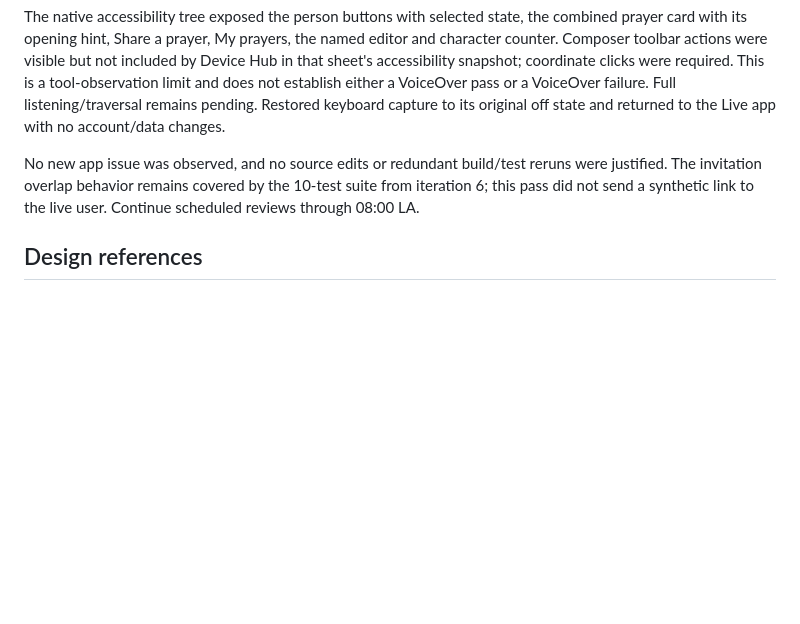
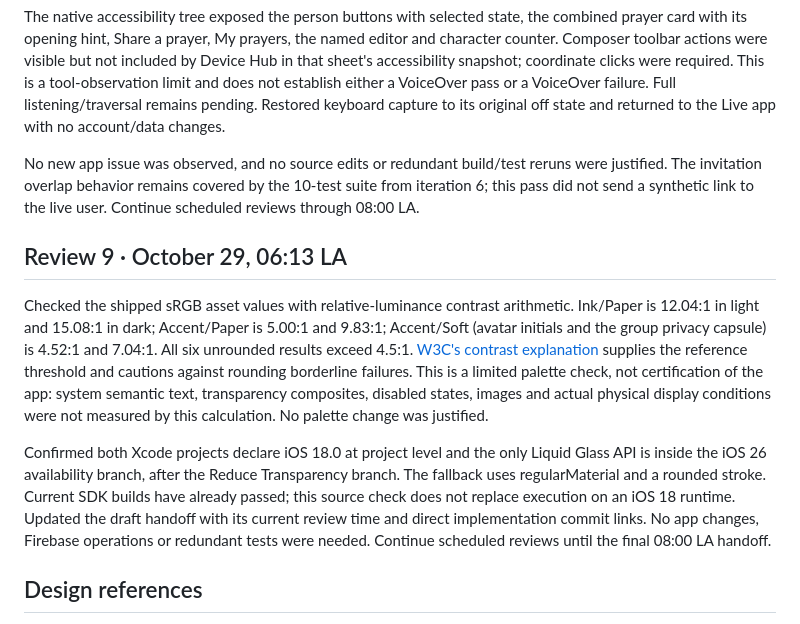
Before and after one commit to kknd113/nanoom, a Markdown page: NATIVE-UX-PROGRESS.md, the part around the change. Rendered like a GitHub page; blank space fills up the shorter version.

Commit message:
Record palette contrast and iOS compatibility review

```diff
--- a/NATIVE-UX-PROGRESS.md
+++ b/NATIVE-UX-PROGRESS.md
@@ -84,6 +84,12 @@ The native accessibility tree exposed the person buttons with selected state, th
 
 No new app issue was observed, and no source edits or redundant build/test reruns were justified. The invitation overlap behavior remains covered by the 10-test suite from iteration 6; this pass did not send a synthetic link to the live user. Continue scheduled reviews through 08:00 LA.
 
+## Review 9 · October 29, 06:13 LA
+
+Checked the shipped sRGB asset values with relative-luminance contrast arithmetic. Ink/Paper is 12.04:1 in light and 15.08:1 in dark; Accent/Paper is 5.00:1 and 9.83:1; Accent/Soft (avatar initials and the group privacy capsule) is 4.52:1 and 7.04:1. All six unrounded results exceed 4.5:1. [W3C's contrast explanation](https://www.w3.org/WAI/WCAG22/Understanding/contrast-minimum.html) supplies the reference threshold and cautions against rounding borderline failures. This is a limited palette check, not certification of the app: system semantic text, transparency composites, disabled states, images and actual physical display conditions were not measured by this calculation. No palette change was justified.
+
+Confirmed both Xcode projects declare iOS 18.0 at project level and the only Liquid Glass API is inside the iOS 26 availability branch, after the Reduce Transparency branch. The fallback uses regularMaterial and a rounded stroke. Current SDK builds have already passed; this source check does not replace execution on an iOS 18 runtime. Updated the draft handoff with its current review time and direct implementation commit links. No app changes, Firebase operations or redundant tests were needed. Continue scheduled reviews until the final 08:00 LA handoff.
+
 ## Design references
 
 Facts: Apple's current guidance treats Liquid Glass as a navigation/control layer and favors standard controls adopting system design. The decision to keep Nanoom content calm and opaque is our product interpretation of that guidance.
```
Also changed, not shown: NATIVE-UX-HANDOFF.md (+2 -1 lines).
